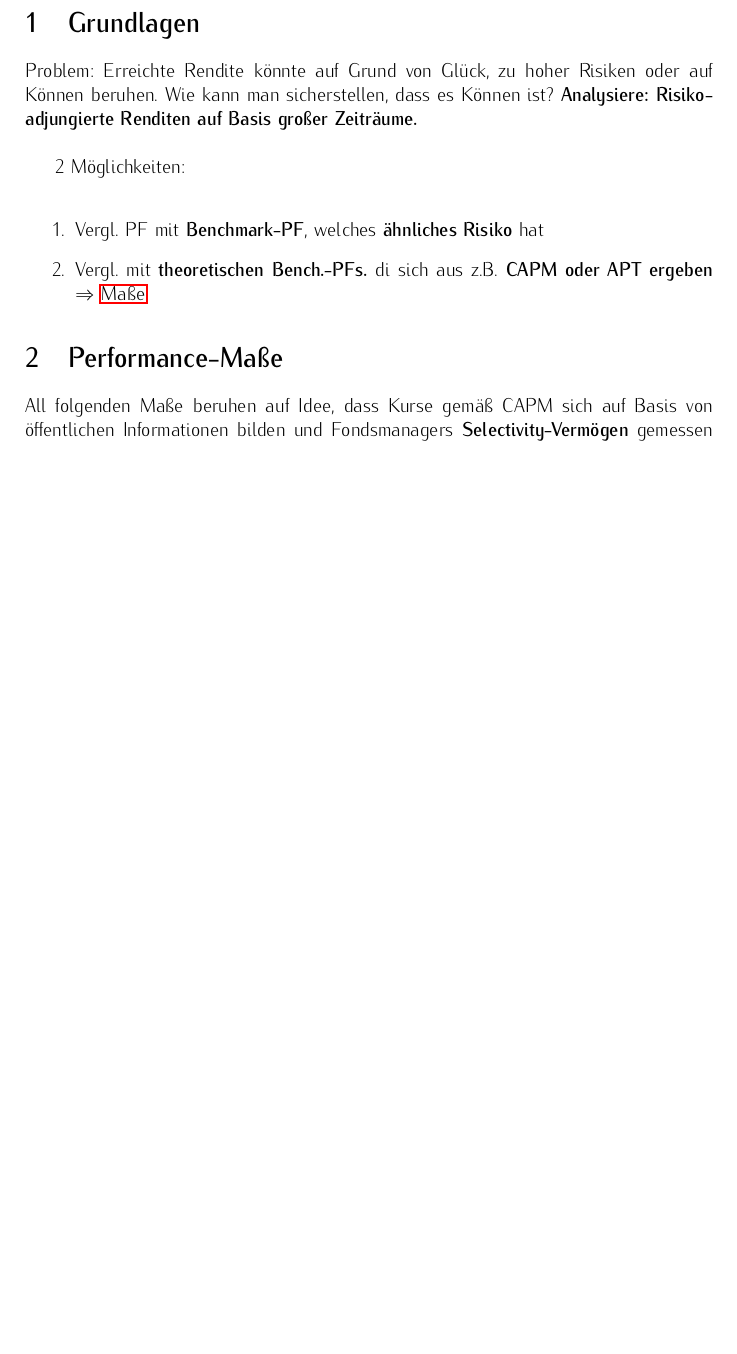
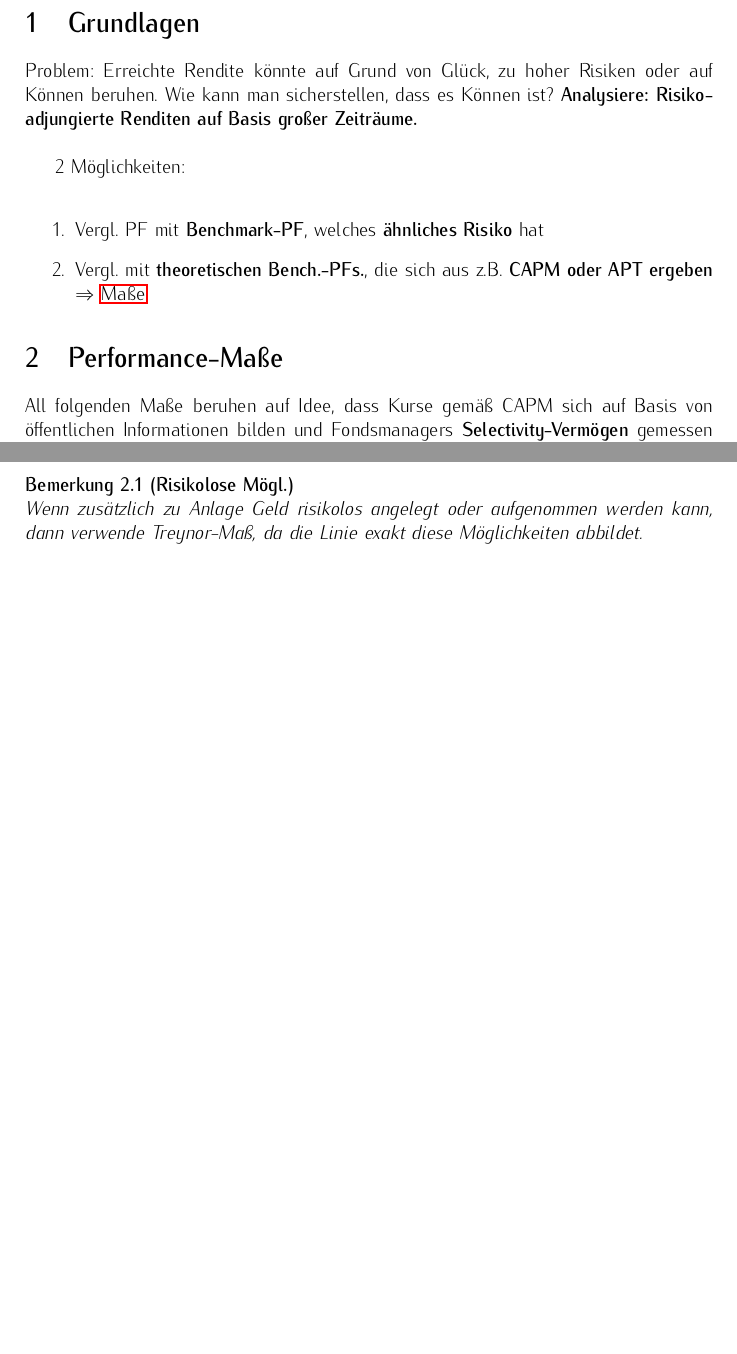
Before and after one commit to adrianleh/investments_revision, a LaTeX document (tex/Performace.tex): part of page 2 of 2 before the commit and two parts of pages 2 and 3 of 3 after it, the two joined at a grey line, cut so that both start at the same text, the shorter picture padded with empty space. Compiled offline with pdfLaTeX.

Commit message:
Added notes on treynor

```diff
--- a/tex/Performace.tex
+++ b/tex/Performace.tex
@@ -39,7 +39,7 @@
 2 Möglichkeiten:\\
 \begin{enumerate}
     \item Vergl. PF mit \textbf{Benchmark-PF}, welches \textbf{ähnliches Risiko} hat
-    \item Vergl. mit \textbf{theoretischen Bench.-PFs.} di sich aus z.B. \textbf{CAPM oder APT ergeben} $\Rightarrow$ \hyperref[perf]{Maße}
+    \item Vergl. mit \textbf{theoretischen Bench.-PFs.}, die sich aus z.B. \textbf{CAPM oder APT ergeben} $\Rightarrow$ \hyperref[perf]{Maße}
 \end{enumerate}
 
 \section{Performance-Maße}
@@ -61,6 +61,9 @@
     \begin{der}
        Treynor-Maß misst Steigung der Geraden die durch risikoloses Instrument und PF verlaufen im \mbd \& vergleicht mit Steigung ``risikolos $\rightarrow$ Markt-PF''
     \end{der}
+    \begin{ann}[Risikolose Mögl.]
+        Wenn zusätzlich zu Anlage Geld risikolos angelegt oder aufgenommen werden kann, dann verwende Treynor-Maß, da die Linie exakt diese Möglichkeiten abbildet.
+    \end{ann}
 
 %TODO: Slide 188
 \end{document}
```
